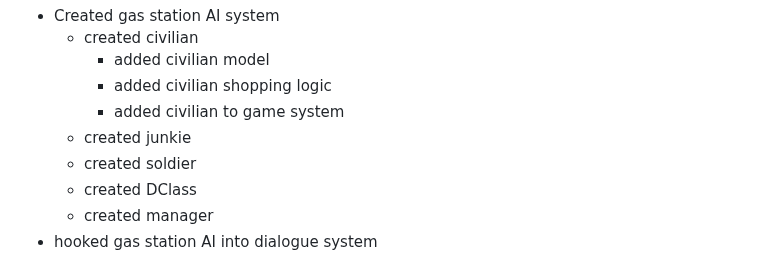
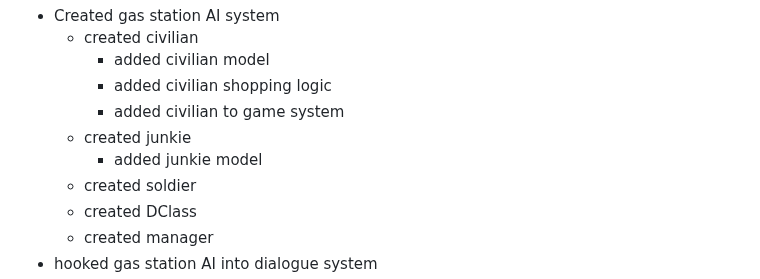
Before and after one commit to hellstorm-software/Kult-Rising, a Markdown page: readme.md, the part around the change. Rendered like a GitHub page.

```diff
--- a/readme.md
+++ b/readme.md
@@ -27,6 +27,7 @@ Kult Rising is an SCP survival/building immersive sim set in the Sxlaris Univers
         - added civilian shopping logic
         - added civilian to game system
     - created junkie
+        - added junkie model
     - created soldier
     - created DClass
     - created manager
```
